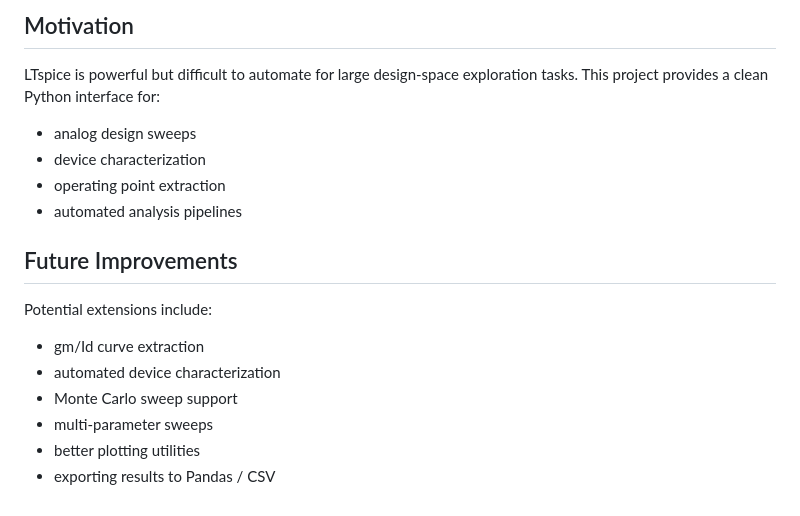
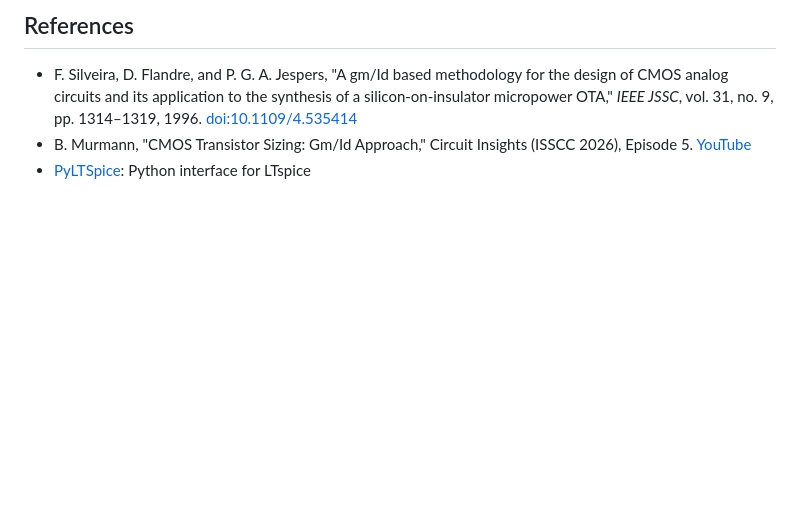
Before and after one commit to philipalcorn/gmid, a Markdown page: README.md, the part around one of its changes. GitHub-like rendering; blank space fills up the shorter version.

```diff
--- a/README.md
+++ b/README.md
@@ -175,18 +126,6 @@ Install dependencies:
 
-## Motivation
+## References
 
-LTspice is powerful but difficult to automate for large design-space exploration tasks. This project provides a clean Python interface for:
-- analog design sweeps
-- device characterization
-- operating point extraction
-- automated analysis pipelines
-
-## Future Improvements
-
-Potential extensions include:
-- gm/Id curve extraction
-- automated device characterization
-- Monte Carlo sweep support
-- multi-parameter sweeps
-- better plotting utilities
-- exporting results to Pandas / CSV
+- F. Silveira, D. Flandre, and P. G. A. Jespers, "A gm/Id based methodology for the design of CMOS analog circuits and its application to the synthesis of a silicon-on-insulator micropower OTA," *IEEE JSSC*, vol. 31, no. 9, pp. 1314–1319, 1996. [doi:10.1109/4.535414](https://doi.org/10.1109/4.535414)
+- B. Murmann, "CMOS Transistor Sizing: Gm/Id Approach," Circuit Insights (ISSCC 2026), Episode 5. [YouTube](https://www.youtube.com/watch?v=oNDmJ2a3tWI)
+- [PyLTSpice](https://github.com/nunobrum/PyLTSpice): Python interface for LTspice
```
Also changed, not shown: other parts of README.md (+100 -149 lines).
